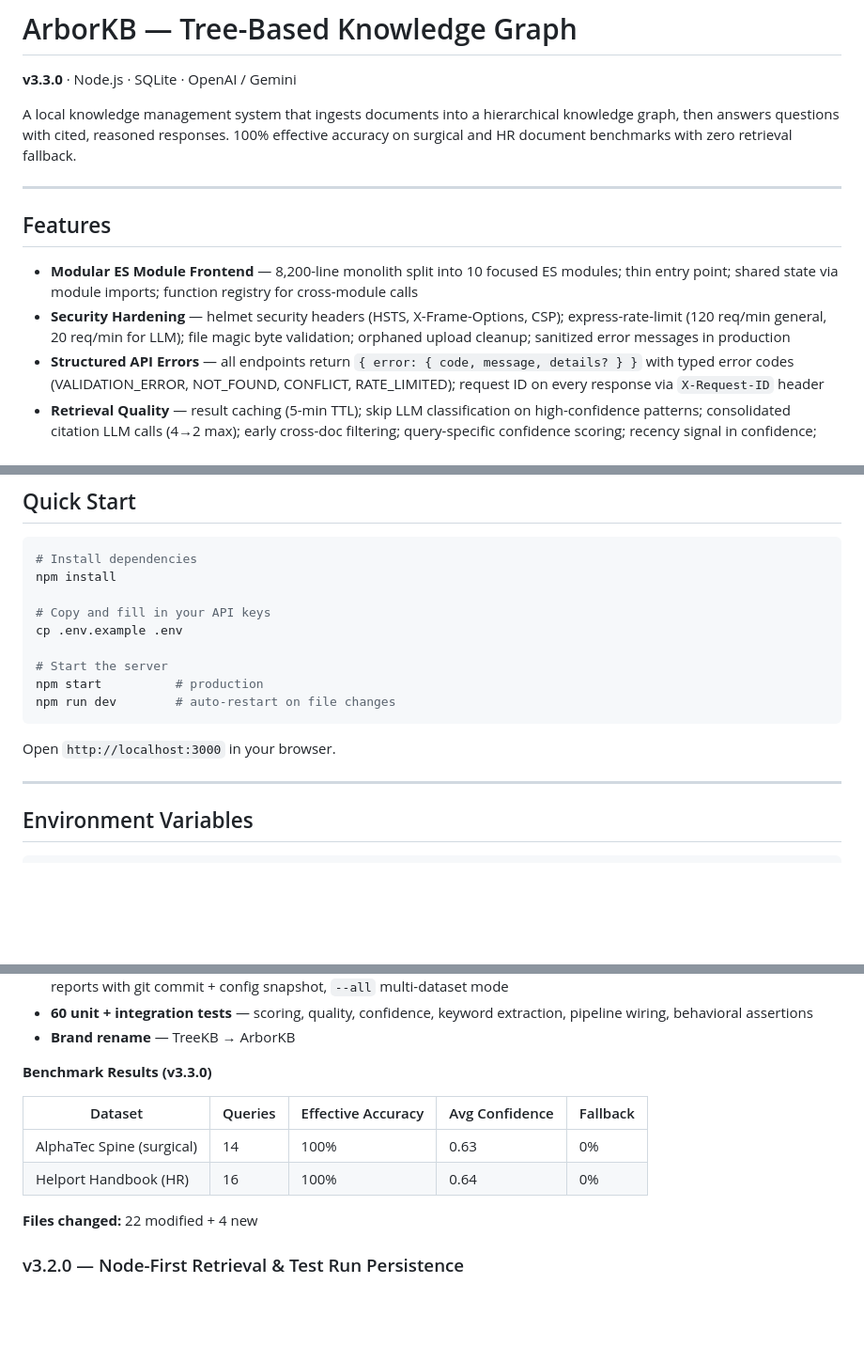
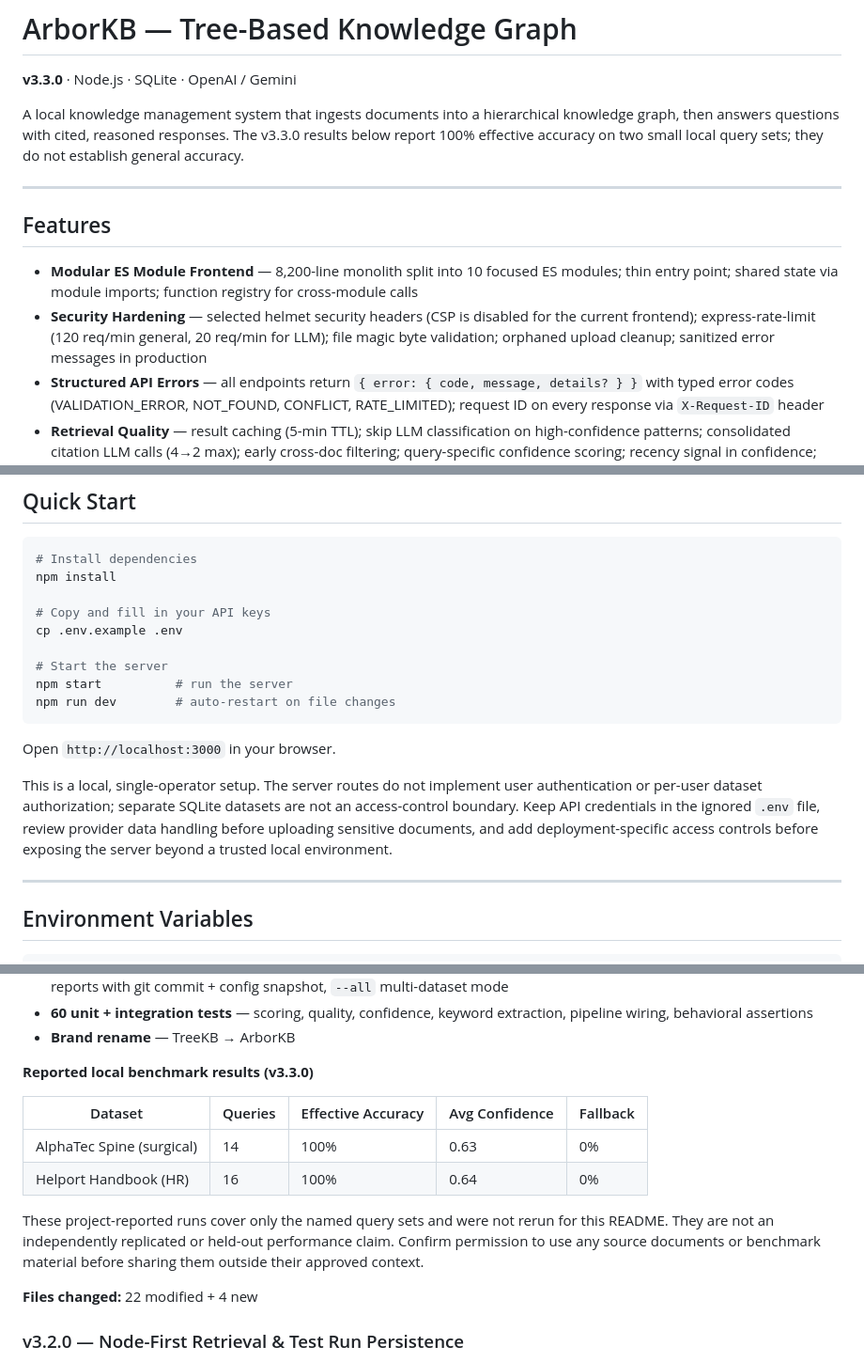
Before and after one commit to EnochZheng1/ArborRAG, a Markdown page: README.md, 3 parts joined by grey strips. Shown at 94% size. Rendered like a GitHub page; blank space fills up the shorter version.

Commit message:
Improve project README

````diff
--- a/README.md
+++ b/README.md
@@ -2,14 +2,14 @@
 
 **v3.3.0** · Node.js · SQLite · OpenAI / Gemini
 
-A local knowledge management system that ingests documents into a hierarchical knowledge graph, then answers questions with cited, reasoned responses. 100% effective accuracy on surgical and HR document benchmarks with zero retrieval fallback.
+A local knowledge management system that ingests documents into a hierarchical knowledge graph, then answers questions with cited, reasoned responses. The v3.3.0 results below report 100% effective accuracy on two small local query sets; they do not establish general accuracy.
 
 ---
 
 ## Features
 
 - **Modular ES Module Frontend** — 8,200-line monolith split into 10 focused ES modules; thin entry point; shared state via module imports; function registry for cross-module calls
-- **Security Hardening** — helmet security headers (HSTS, X-Frame-Options, CSP); express-rate-limit (120 req/min general, 20 req/min for LLM); file magic byte validation; orphaned upload cleanup; sanitized error messages in production
+- **Security Hardening** — selected helmet security headers (CSP is disabled for the current frontend); express-rate-limit (120 req/min general, 20 req/min for LLM); file magic byte validation; orphaned upload cleanup; sanitized error messages in production
 - **Structured API Errors** — all endpoints return `{ error: { code, message, details? } }` with typed error codes (VALIDATION_ERROR, NOT_FOUND, CONFLICT, RATE_LIMITED); request ID on every response via `X-Request-ID` header
 - **Retrieval Quality** — result caching (5-min TTL); skip LLM classification on high-confidence patterns; consolidated citation LLM calls (4→2 max); early cross-doc filtering; query-specific confidence scoring; recency signal in confidence; centralized query helpers
 - **Ingestion Quality** — paragraph fallback cap; fuzzy match in node creation recovery; batched keyword merging; sibling scan limit (50); improved CJK heading detection; checkpoint-before-processing; table KP cross-dedup
@@ -49,11 +49,13 @@ npm install
 cp .env.example .env
 
 # Start the server
-npm start          # production
+npm start          # run the server
 npm run dev        # auto-restart on file changes
 ```
 
 Open `http://localhost:3000` in your browser.
+
+This is a local, single-operator setup. The server routes do not implement user authentication or per-user dataset authorization; separate SQLite datasets are not an access-control boundary. Keep API credentials in the ignored `.env` file, review provider data handling before uploading sensitive documents, and add deployment-specific access controls before exposing the server beyond a trusted local environment.
 
 ---
 
@@ -213,12 +215,14 @@ docs/
 - **60 unit + integration tests** — scoring, quality, confidence, keyword extraction, pipeline wiring, behavioral assertions
 - **Brand rename** — TreeKB → ArborKB
 
-**Benchmark Results (v3.3.0)**
+**Reported local benchmark results (v3.3.0)**
 
 | Dataset | Queries | Effective Accuracy | Avg Confidence | Fallback |
 |---------|---------|-------------------|----------------|----------|
 | AlphaTec Spine (surgical) | 14 | 100% | 0.63 | 0% |
 | Helport Handbook (HR) | 16 | 100% | 0.64 | 0% |
+
+These project-reported runs cover only the named query sets and were not rerun for this README. They are not an independently replicated or held-out performance claim. Confirm permission to use any source documents or benchmark material before sharing them outside their approved context.
 
 **Files changed:** 22 modified + 4 new
 
````
